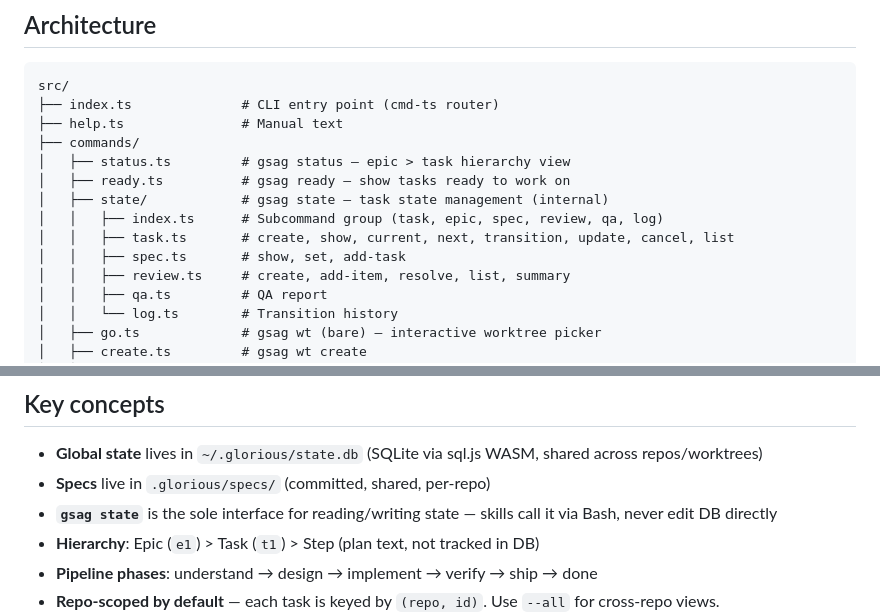
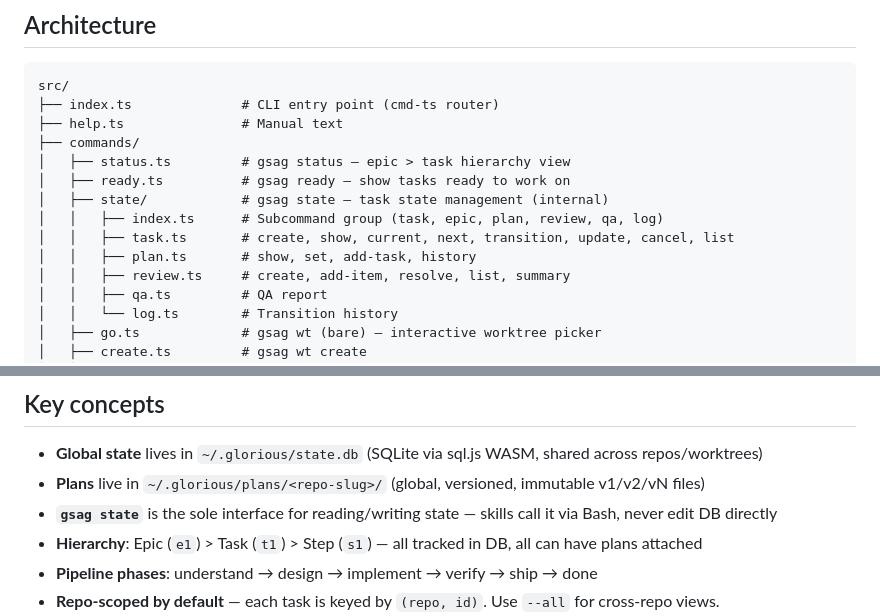
Before and after one commit to iceglober/glrs, a Markdown page: packages/agentic/CLAUDE.md, 2 parts joined by grey strips. Drawn GitHub-style.

Commit message:
Update CLAUDE.md for unified plan system
- spec.ts → plan.ts with history subcommand
- Specs in .glorious/specs/ → Plans in ~/.glorious/plans/ (global, versioned)
- Hierarchy: Epic > Task > Step — steps now tracked in DB with s-prefix IDs

Co-Authored-By: Claude Opus 4.6 (1M context) <noreply@anthropic.com>

```diff
--- a/packages/agentic/CLAUDE.md
+++ b/packages/agentic/CLAUDE.md
@@ -23,9 +23,9 @@ src/
 │   ├── status.ts         # gsag status — epic > task hierarchy view
 │   ├── ready.ts          # gsag ready — show tasks ready to work on
 │   ├── state/            # gsag state — task state management (internal)
-│   │   ├── index.ts      # Subcommand group (task, epic, spec, review, qa, log)
+│   │   ├── index.ts      # Subcommand group (task, epic, plan, review, qa, log)
 │   │   ├── task.ts       # create, show, current, next, transition, update, cancel, list
-│   │   ├── spec.ts       # show, set, add-task
+│   │   ├── plan.ts       # show, set, add-task, history
 │   │   ├── review.ts     # create, add-item, resolve, list, summary
 │   │   ├── qa.ts         # QA report
 │   │   └── log.ts        # Transition history
@@ -108,9 +108,9 @@ src/
 ## Key concepts
 
 - **Global state** lives in `~/.glorious/state.db` (SQLite via sql.js WASM, shared across repos/worktrees)
-- **Specs** live in `.glorious/specs/` (committed, shared, per-repo)
+- **Plans** live in `~/.glorious/plans/<repo-slug>/` (global, versioned, immutable v1/v2/vN files)
 - **`gsag state`** is the sole interface for reading/writing state — skills call it via Bash, never edit DB directly
-- **Hierarchy**: Epic (`e1`) > Task (`t1`) > Step (plan text, not tracked in DB)
+- **Hierarchy**: Epic (`e1`) > Task (`t1`) > Step (`s1`) — all tracked in DB, all can have plans attached
 - **Pipeline phases**: understand → design → implement → verify → ship → done
 - **Repo-scoped by default** — each task is keyed by `(repo, id)`. Use `--all` for cross-repo views.
 - **Reviews** are stored in DB with commit SHA anchoring for persistence across context compaction
```
